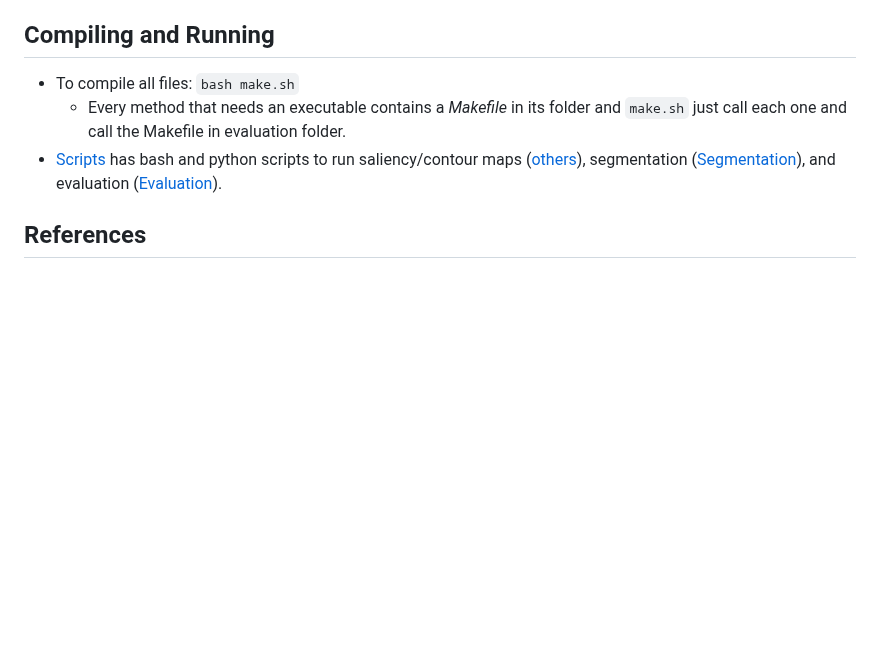
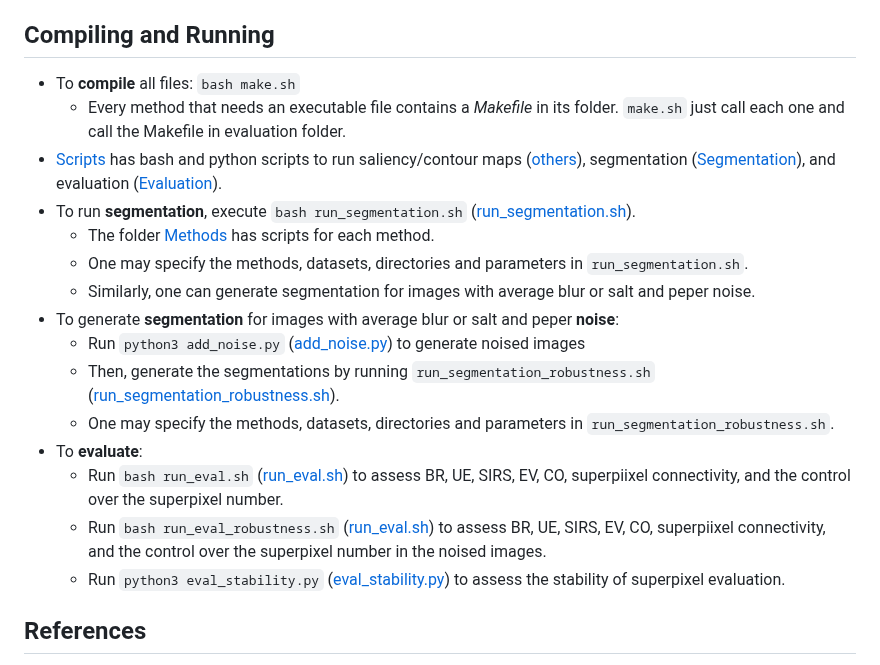
Before and after one commit to IsabelaBB/superpixel-benchmark, a Markdown page: README.md, the part around the change. GitHub-like rendering; blank space fills up the shorter version.

```diff
--- a/README.md
+++ b/README.md
@@ -45,9 +45,22 @@ complex.
 We assess connectivity, compactness, delineation, color homogeneity, robustness, running time, stability, control over the number of superpixels, and visual quality in superpixel segmentation methods. This repository contais our evaluation code ([evaluation](evaluation/README.md)) with five superpixel evaluation measures: Similarity between Image and Reconstruction from Superpixels (SIRS) [1], Boundary Recall (BR) [9], Explained Variation (EV) [10], Undersegmentation Error (UE) [11], and Compactness (CO) [12]. In addition, we provide code to assess running time, control over the number of superpixels, connectivity, and robustness.
 
 ## Compiling and Running
-- To compile all files: `bash make.sh`
-  - Every method that needs an executable contains a _Makefile_ in its folder and `make.sh` just call each one and call the Makefile in evaluation folder.
+- To **compile** all files: `bash make.sh`
+  - Every method that needs an executable file contains a _Makefile_ in its folder. `make.sh` just call each one and call the Makefile in evaluation folder.
 - [Scripts](Scripts/) has bash and python scripts to run saliency/contour maps ([others](Scripts/others/)), segmentation ([Segmentation](Scripts/Segmentation/)), and evaluation ([Evaluation](Scripts/Evaluation/)).
+- To run **segmentation**, execute `bash run_segmentation.sh` ([run_segmentation.sh](Scripts/Segmentation/run_segmentation.sh)).
+    - The folder [Methods](Scripts/Segmentation/Methods) has scripts for each method.
+    - One may specify the methods, datasets, directories and parameters in `run_segmentation.sh`.
+    - Similarly, one can generate segmentation for images with average blur or salt and peper noise.
+- To generate **segmentation** for images with average blur or salt and peper **noise**:
+  - Run `python3 add_noise.py` ([add_noise.py](Scripts/Evaluation/add_noise.py)) to generate noised images
+  - Then, generate the segmentations by running `run_segmentation_robustness.sh` ([run_segmentation_robustness.sh](Scripts/Segmentation/run_segmentation_robustness.sh)).
+  - One may specify the methods, datasets, directories and parameters in `run_segmentation_robustness.sh`.
+- To **evaluate**:
+  - Run `bash run_eval.sh` ([run_eval.sh](Scripts/Evaluation/run_eval.sh)) to assess BR, UE, SIRS, EV, CO, superpiixel connectivity, and the control over the superpixel number.
+  - Run `bash run_eval_robustness.sh` ([run_eval.sh](Scripts/Evaluation/run_eval_robustness.sh)) to assess BR, UE, SIRS, EV, CO, superpiixel connectivity, and the control over the superpixel number in the noised images.
+  - Run `python3 eval_stability.py` ([eval_stability.py](Scripts/Evaluation/eval_stability.py)) to assess the stability of superpixel evaluation.
+
 
 ## References
 [1] Isabela B Barcelos, Felipe De C Belém, Leonardo De M João, Alexandre X Falcão, and Guimarães Silvio JF. 2022. Improving color homogeneity measure in superpixel segmentation assessment. In 2022 35th SIBGRAPI Conference on Graphics, Patterns and Images (SIBGRAPI), Vol. 1. 79–84. https://doi.org/10.1109/SIBGRAPI55357.2022.9991772.
```
